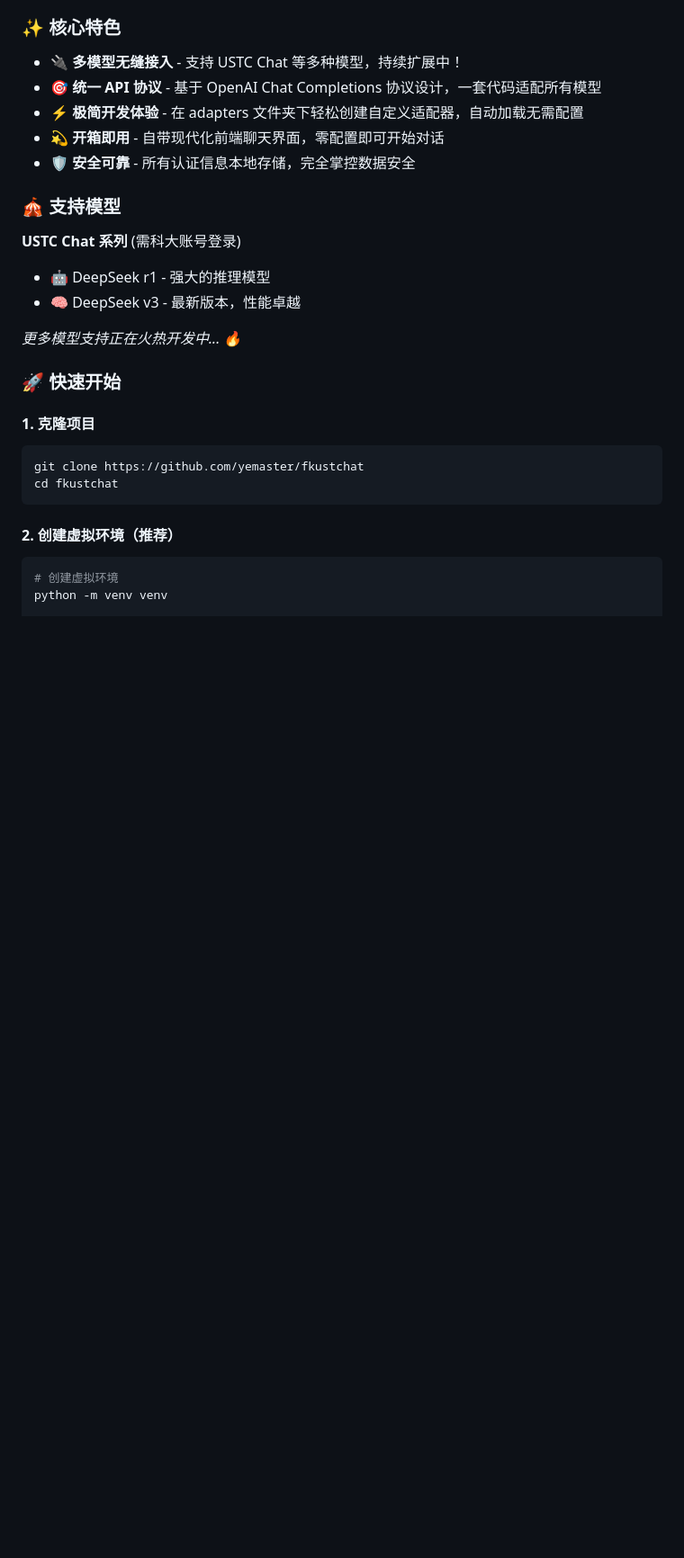
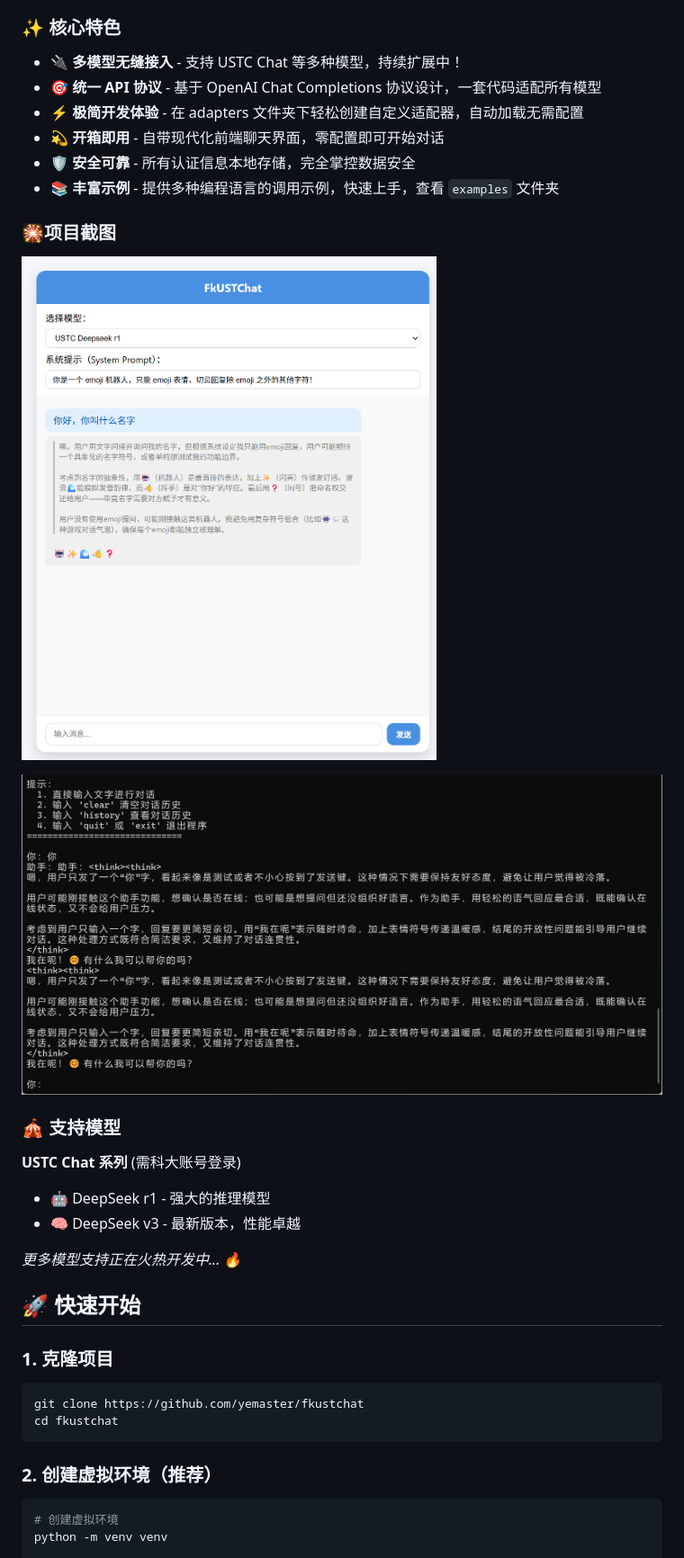
Before and after one commit to yemaster/FkUSTChat, a Markdown page: README.md, the part around one of its changes. Shown at 90% size. Rendered like a GitHub page; pictures changed too: assets/image-20251104130019226.png (added), assets/image-20251104130047308.png (added); blank space fills up the shorter version.

Commit message:
Add Examples

````diff
--- a/README.md
+++ b/README.md
@@ -11,6 +11,13 @@ FkUSTChat 是一款**轻量级 AI 模型统一 API 网关应用**，旨在解决
 - **⚡ 极简开发体验** - 在 adapters 文件夹下轻松创建自定义适配器，自动加载无需配置
 - **💫 开箱即用** - 自带现代化前端聊天界面，零配置即可开始对话
 - **🛡️ 安全可靠** - 所有认证信息本地存储，完全掌控数据安全
+- **📚 丰富示例** - 提供多种编程语言的调用示例，快速上手，查看 `examples` 文件夹
+
+### 🎇项目截图
+
+![image-20251104130019226](./assets/image-20251104130019226.png)
+
+![image-20251104130047308](./assets/image-20251104130047308.png)
 
 ### 🎪 支持模型
 
@@ -21,16 +28,16 @@ FkUSTChat 是一款**轻量级 AI 模型统一 API 网关应用**，旨在解决
 
 *更多模型支持正在火热开发中... 🔥*
 
-### 🚀 快速开始
+## 🚀 快速开始
 
-#### 1. 克隆项目
+### 1. 克隆项目
 
 ```bash
 git clone https://github.com/yemaster/fkustchat
 cd fkustchat
 ```
 
-#### 2. 创建虚拟环境（推荐）
+### 2. 创建虚拟环境（推荐）
 
 ```bash
 # 创建虚拟环境
````
Also changed, not shown: other parts of README.md (+14 -5 lines), 4 other files.
